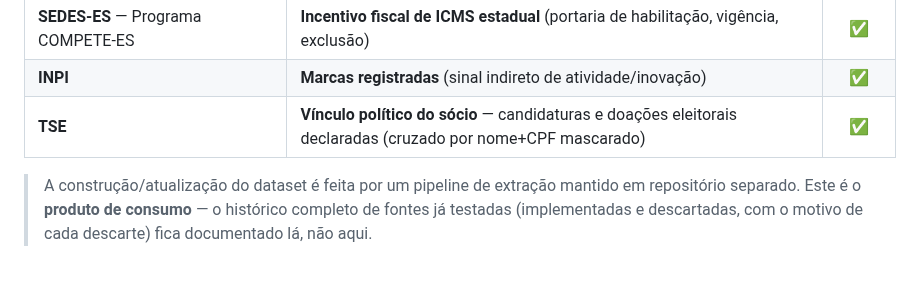
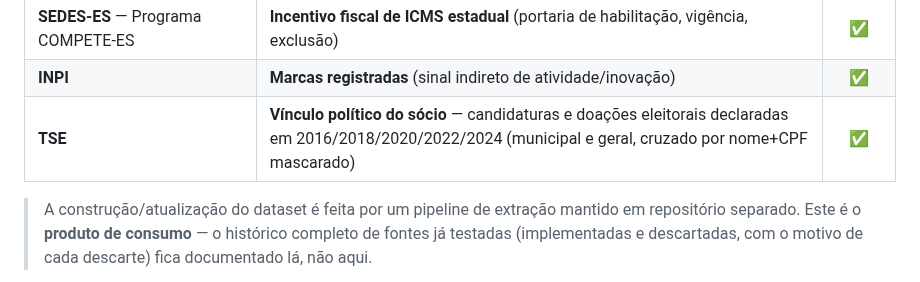
Before and after one commit to brunokobi/projeto_grande_vitoria_empresas, a Markdown page: README.md, the part around the change. Drawn GitHub-style.

Commit message:
README: TSE agora cobre 2016/2018/2020/2022/2024 (municipal e geral)
Co-Authored-By: Claude Sonnet 5 <noreply@anthropic.com>

```diff
--- a/README.md
+++ b/README.md
@@ -159,7 +159,7 @@ Tudo cruzado pelo **CNPJ**, exclusivamente de **fontes públicas oficiais**:
 | **CGU** — Portal da Transparência | **Renúncias/Benefícios Fiscais federais** (valor por ano, imunidade/isenção IRPJ, habilitação) | ✅ |
 | **SEDES-ES** — Programa COMPETE-ES | **Incentivo fiscal de ICMS estadual** (portaria de habilitação, vigência, exclusão) | ✅ |
 | **INPI** | **Marcas registradas** (sinal indireto de atividade/inovação) | ✅ |
-| **TSE** | **Vínculo político do sócio** — candidaturas e doações eleitorais declaradas (cruzado por nome+CPF mascarado) | ✅ |
+| **TSE** | **Vínculo político do sócio** — candidaturas e doações eleitorais declaradas em 2016/2018/2020/2022/2024 (municipal e geral, cruzado por nome+CPF mascarado) | ✅ |
 
 > A construção/atualização do dataset é feita por um pipeline de extração mantido em repositório separado. Este é o **produto de consumo** — o histórico completo de fontes já testadas (implementadas e descartadas, com o motivo de cada descarte) fica documentado lá, não aqui.
 
```
